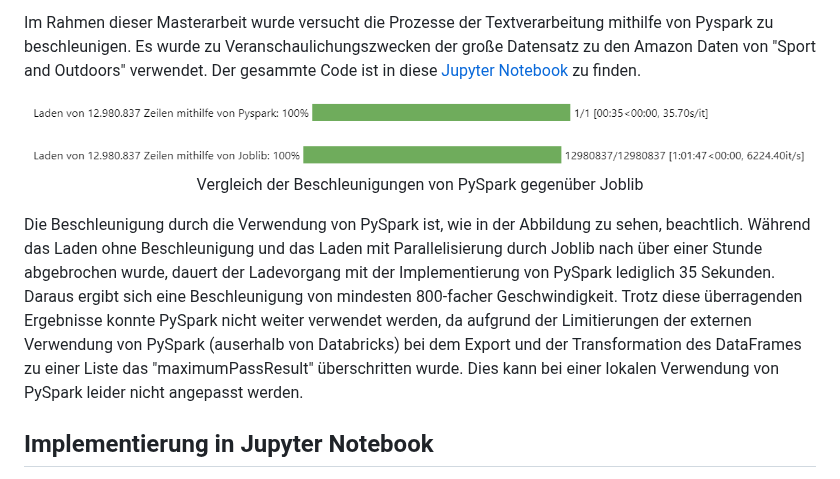
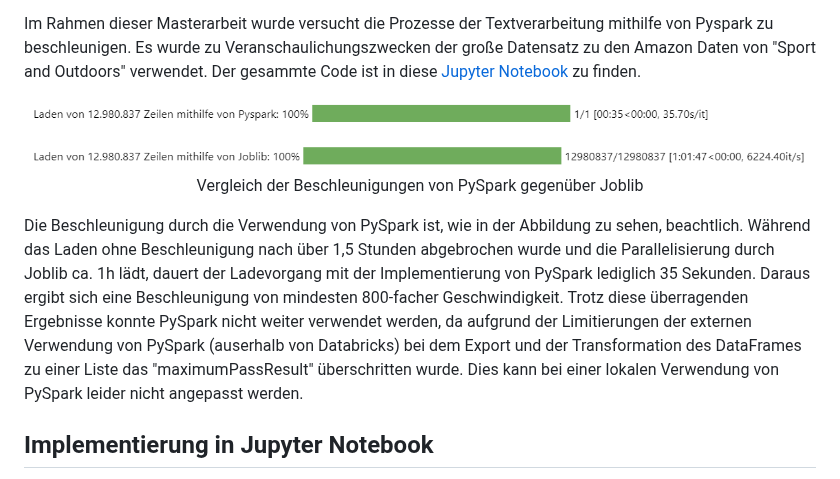
Before and after one commit to Sannui/Masterarbeit_Nuissl_Sandra, a Markdown page: Beschleunigung mit PySpark/ReadMe.md, the part around the change. Drawn GitHub-style.

```diff
--- a/Beschleunigung mit PySpark/ReadMe.md
+++ b/Beschleunigung mit PySpark/ReadMe.md
@@ -4,10 +4,10 @@ PySpark wurde von den Entwicklern des Big-Data-Systems Apache Spark herausgebrac
 Im Rahmen dieser Masterarbeit wurde versucht die Prozesse der Textverarbeitung mithilfe von Pyspark zu beschleunigen. Es wurde zu Veranschaulichungszwecken der große Datensatz zu den Amazon Daten von "Sport and Outdoors" verwendet.
 Der gesammte Code ist in diese [Jupyter Notebook](Dataanalysis_and_Preperation_Pyspark.jpynb) zu finden.
 
-<center><img src="Beschleunigung.PNG" height="300px" width="1100px"/></center>
+<center><img src="Beschleunigung.PNG" height="300px" width="2100px"/></center>
 <p align="center">Vergleich der Beschleunigungen von PySpark gegenüber Joblib</p>
 
-Die Beschleunigung durch die Verwendung von PySpark ist, wie in der Abbildung zu sehen, beachtlich. Während das Laden ohne Beschleunigung und das Laden mit Parallelisierung durch Joblib nach über einer Stunde abgebrochen wurde, dauert der Ladevorgang mit der Implementierung von PySpark lediglich 35 Sekunden. Daraus ergibt sich eine Beschleunigung von mindesten 800-facher Geschwindigkeit. Trotz diese überragenden Ergebnisse konnte PySpark nicht weiter verwendet werden, da aufgrund der Limitierungen der externen Verwendung von PySpark (auserhalb von Databricks) bei dem Export und der Transformation des DataFrames zu einer Liste das "maximumPassResult" überschritten wurde. Dies kann bei einer lokalen Verwendung von PySpark leider nicht angepasst werden.
+Die Beschleunigung durch die Verwendung von PySpark ist, wie in der Abbildung zu sehen, beachtlich. Während das Laden ohne Beschleunigung nach über 1,5 Stunden abgebrochen wurde und die Parallelisierung durch Joblib ca. 1h lädt, dauert der Ladevorgang mit der Implementierung von PySpark lediglich 35 Sekunden. Daraus ergibt sich eine Beschleunigung von mindesten 800-facher Geschwindigkeit. Trotz diese überragenden Ergebnisse konnte PySpark nicht weiter verwendet werden, da aufgrund der Limitierungen der externen Verwendung von PySpark (auserhalb von Databricks) bei dem Export und der Transformation des DataFrames zu einer Liste das "maximumPassResult" überschritten wurde. Dies kann bei einer lokalen Verwendung von PySpark leider nicht angepasst werden.
 
 
 
```
